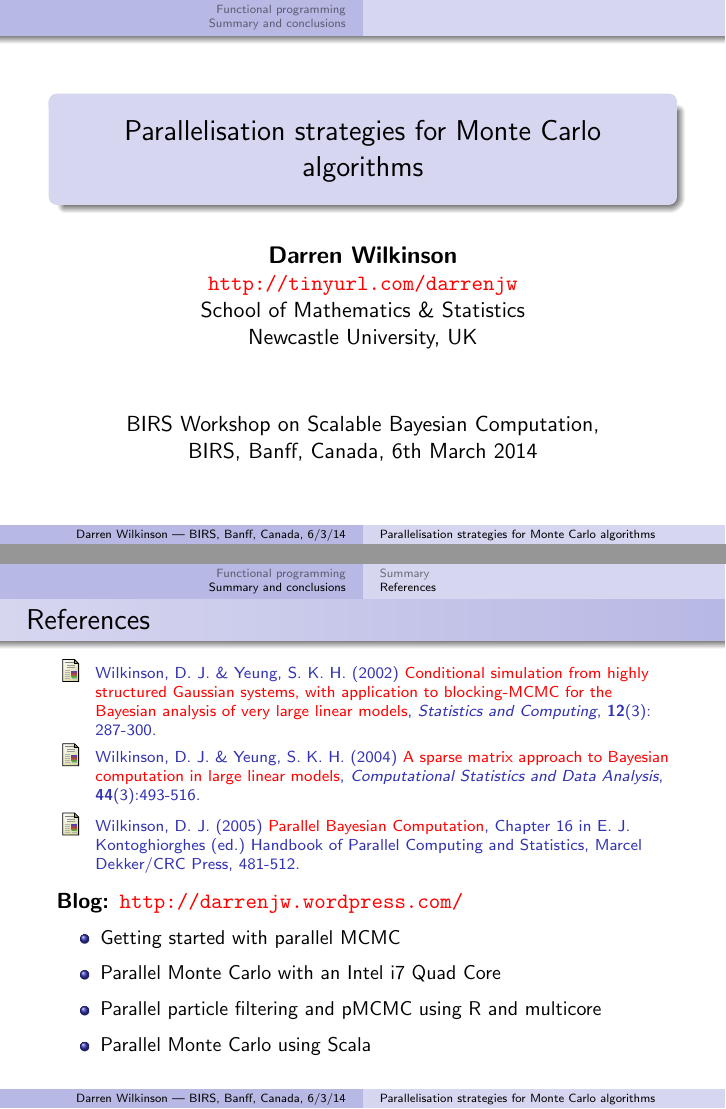
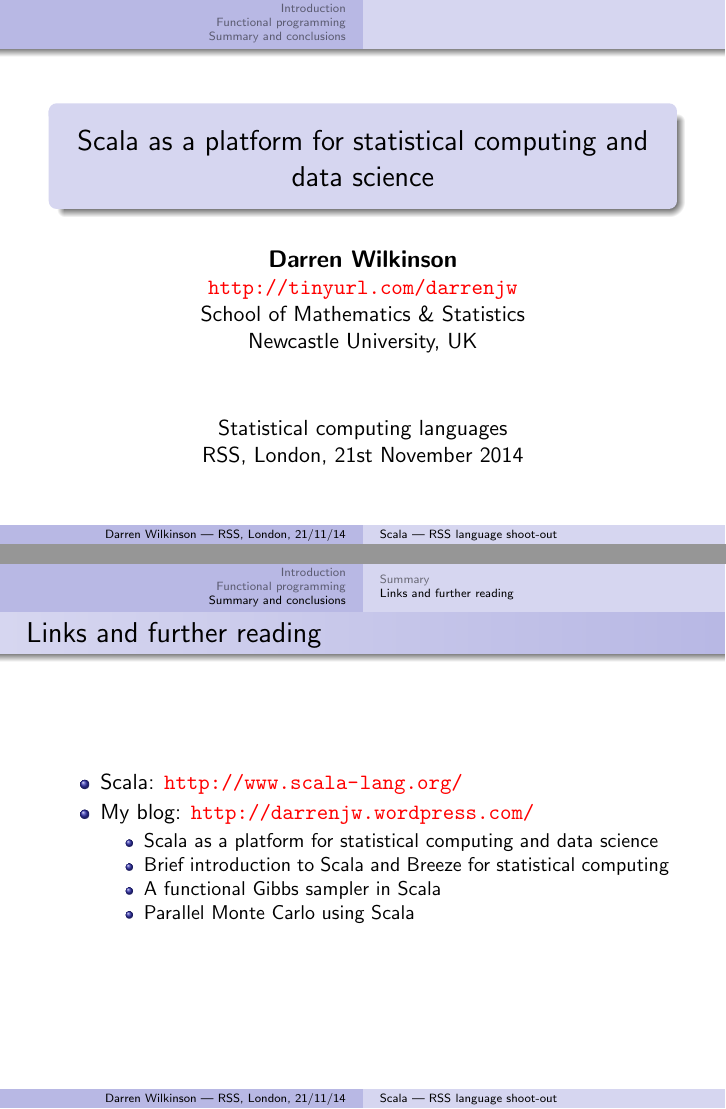
Before and after one commit to darrenjw/statslang-scala, LaTeX slides (slides/scala-talk.tex): pages 1 and 9 of 9 before the commit and pages 1 and 18 of 18 after it, joined at a grey line. Compiled offline with pdfLaTeX.

Commit message:
initial scribblings

```diff
--- a/slides/scala-talk.tex
+++ b/slides/scala-talk.tex
@@ -39,11 +39,12 @@ col, set,start,end,deltat,zip},
 
 \begin{document}
 
-\title{Parallelisation strategies for Monte Carlo algorithms}
-\author[Darren Wilkinson --- BIRS, Banff, Canada, 6/3/14]{\textbf{\large Darren Wilkinson} \\
+\title[Scala --- RSS language shoot-out]{Scala as a platform for statistical computing and data science}
+\author[Darren Wilkinson --- RSS, London, 21/11/14]{\textbf{\large Darren Wilkinson} \\
 \alert{\url{http://tinyurl.com/darrenjw}}\\
 School of Mathematics \& Statistics\\Newcastle University, UK}
-\date{BIRS Workshop on Scalable Bayesian Computation,\\BIRS, Banff, Canada, 6th March 2014}
+\date{Statistical computing languages\\RSS, London, 21st November 2014}
 
 \frame{\titlepage}
 
+\section{Introduction}
@@ -53,2 +56 @@ School of Mathematics \& Statistics\\Newcastle University, UK}
 \begin{itemize}
-\item Monte Carlo
@@ -59,2 +56,0 @@ School of Mathematics \& Statistics\\Newcastle University, UK}
-\item Parallel particle filtering and pMCMC
-\item Hybrid algorithms
@@ -67,0 +65 @@ School of Mathematics \& Statistics\\Newcastle University, UK}
+\frametitle{Scala}
@@ -67,0 +80 @@ School of Mathematics \& Statistics\\Newcastle University, UK}
+\frametitle{Using scala}
@@ -179,44 +238,19 @@ statisticians should perhaps look to functional languages and concurrency models
 \end{itemize}
 }
 
-\subsection{References}
+\subsection{Links and further reading}
 
 \frame{
-\frametitle{References}
-\begin{thebibliography}{}
-\scriptsize
-
-\bibitem{WY02}
-Wilkinson, D. J. \& Yeung, S. K. H. (2002)
-    \alert{\href{http://dx.doi.org/10.1023/A:1020711129064}{Conditional simulation from highly structured Gaussian systems, with application to blocking-MCMC for the Bayesian analysis of very large linear models}}, \emph{Statistics and Computing}, \textbf{12}(3): 287-300.
-
-\bibitem{WY04}
-Wilkinson, D. J. \& Yeung, S. K. H. (2004)
-    \alert{\href{http://dx.doi.org/10.1016/S0167-9473(02)00252-9}{A sparse matrix approach to Bayesian computation in large linear models}}, \emph{Computational Statistics and Data Analysis}, \textbf{44}(3):493-516.
-
-%\bibitem{Bro06}
-%Brockwell, A. E. (2006) Parallel Processing in Markov chain Monte Carlo Simulation by Pre-Fetching,
-%\emph{Journal of Computational and Graphical Statistics}, \textbf{15}(1):246--261.
-
-%\bibitem{WW04}
-%Whiley, M. \& Wilson, S. P. (2004) Parallel algorithms for Markov chain Monte Carlo methods in
-% latent spatial Gaussian models. \emph{Statistics and Computing},
-%\textbf{14}(3):171--179.
-
-\bibitem{Wil05}
-Wilkinson, D. J. (2005)
-\alert{\href{http://darrenjw.wordpress.com/2010/12/14/getting-started-with-parallel-mcmc/}{Parallel Bayesian Computation}}, Chapter 16 in E. J. Kontoghiorghes (ed.) Handbook of Parallel Computing and Statistics, Marcel Dekker/CRC Press, 481-512.
-\end{thebibliography}
-\vspace{1.5ex}
-
-\textbf{Blog: \alert{\url{http://darrenjw.wordpress.com/}}}
-\small
-
+\frametitle{Links and further reading}
 \begin{itemize}
-\item \href{http://darrenjw.wordpress.com/2010/12/14/getting-started-with-parallel-mcmc/}{Getting started with parallel MCMC}
-\item \href{http://darrenjw.wordpress.com/2011/03/09/parallel-monte-carlo-with-an-intel-i7-quad-core/}{Parallel Monte Carlo with an Intel i7 Quad Core}
-\item \href{http://darrenjw.wordpress.com/2011/12/29/parallel-particle-filtering-and-pmcmc-using-r-and-multicore/}{Parallel particle filtering and pMCMC using R and multicore}
-\item \href{http://darrenjw.wordpress.com/2014/02/23/parallel-monte-carlo-using-scala/}{Parallel Monte Carlo using Scala}
+\item Scala: \alert{\url{http://www.scala-lang.org/}}
+\item My blog: \alert{\url{http://darrenjw.wordpress.com/}}
+  \begin{itemize}
+  \item \href{http://darrenjw.wordpress.com/2013/12/23/scala-as-a-platform-for-statistical-computing-and-data-science/}{Scala as a platform for statistical computing and data science}
+  \item \href{http://darrenjw.wordpress.com/2013/12/30/brief-introduction-to-scala-and-breeze-for-statistical-computing/}{Brief introduction to Scala and Breeze for statistical computing}
+  \item \href{http://darrenjw.wordpress.com/2013/10/04/a-functional-gibbs-sampler-in-scala/}{A functional Gibbs sampler in Scala}
+  \item \href{http://darrenjw.wordpress.com/2014/02/23/parallel-monte-carlo-using-scala/}{Parallel Monte Carlo using Scala}
+  \end{itemize}
 \end{itemize}
 
 }
```
Also changed, not shown: slides/scala-website.png (added), slides/scala-talk.tex (75 more changed lines).
